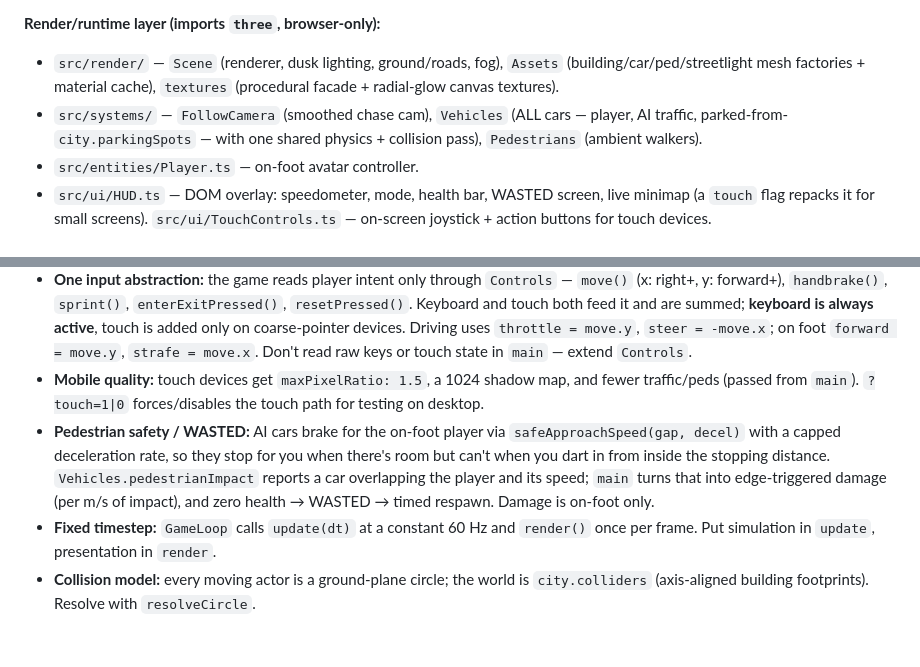
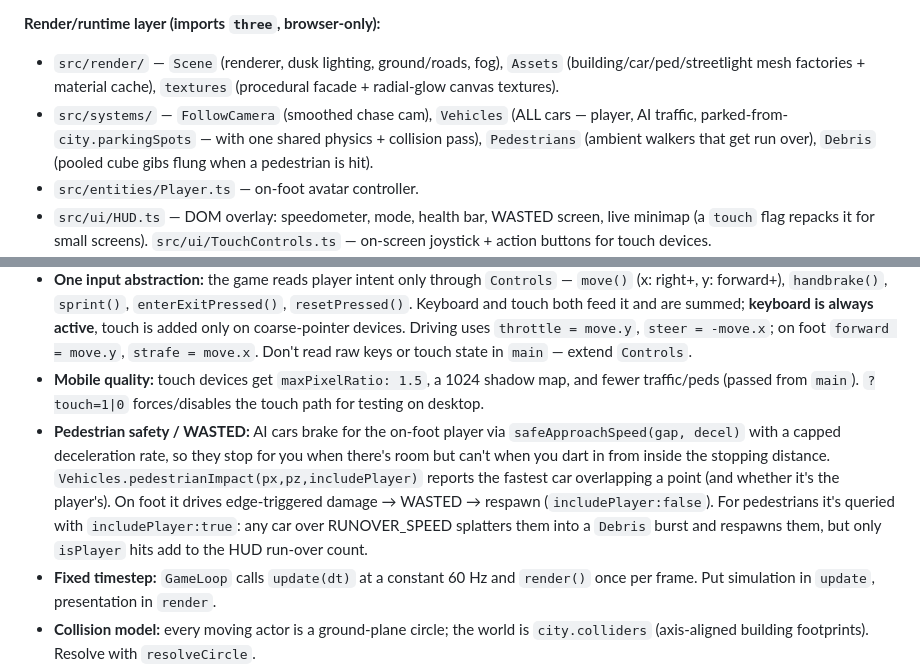
Before and after one commit to depixeled-chris/gta7, a Markdown page: CLAUDE.md, 2 parts joined by grey strips. Drawn GitHub-style; blank space fills up the shorter version.

```diff
--- a/CLAUDE.md
+++ b/CLAUDE.md
@@ -40,7 +40,7 @@ The codebase is split along one hard line: **the simulation core is pure and Thr
 
 **Render/runtime layer (imports `three`, browser-only):**
 - `src/render/` — `Scene` (renderer, dusk lighting, ground/roads, fog), `Assets` (building/car/ped/streetlight mesh factories + material cache), `textures` (procedural facade + radial-glow canvas textures).
-- `src/systems/` — `FollowCamera` (smoothed chase cam), `Vehicles` (ALL cars — player, AI traffic, parked-from-`city.parkingSpots` — with one shared physics + collision pass), `Pedestrians` (ambient walkers).
+- `src/systems/` — `FollowCamera` (smoothed chase cam), `Vehicles` (ALL cars — player, AI traffic, parked-from-`city.parkingSpots` — with one shared physics + collision pass), `Pedestrians` (ambient walkers that get run over), `Debris` (pooled cube gibs flung when a pedestrian is hit).
 - `src/entities/Player.ts` — on-foot avatar controller.
 - `src/ui/HUD.ts` — DOM overlay: speedometer, mode, health bar, WASTED screen, live minimap (a `touch` flag repacks it for small screens). `src/ui/TouchControls.ts` — on-screen joystick + action buttons for touch devices.
 - `src/main.ts` — the orchestrator: builds the world, owns the driving↔on-foot state machine, the player health / WASTED / respawn cycle, runs the loop, applies collision, drives the camera, and manages the dynamic light pool + headlights.
@@ -53,7 +53,7 @@ The codebase is split along one hard line: **the simulation core is pure and Thr
 - **Lighting budget:** the night look is mostly emissive (building windows, lamp heads) plus one shadow-casting directional light. Real dynamic lights are kept to a tiny pool — the streetlights are emissive meshes + additive ground "glow pools", and only ~6 pooled `PointLight`s hop to the streetlights nearest the player each frame; headlights are 2 non-shadow `SpotLight`s on the driven car. Don't add a real light per streetlight (81 of them) — extend the pooling in `main.ts`.
 - **One input abstraction:** the game reads player intent only through `Controls` — `move()` (x: right+, y: forward+), `handbrake()`, `sprint()`, `enterExitPressed()`, `resetPressed()`. Keyboard and touch both feed it and are summed; **keyboard is always active**, touch is added only on coarse-pointer devices. Driving uses `throttle = move.y`, `steer = -move.x`; on foot `forward = move.y`, `strafe = move.x`. Don't read raw keys or touch state in `main` — extend `Controls`.
 - **Mobile quality:** touch devices get `maxPixelRatio: 1.5`, a 1024 shadow map, and fewer traffic/peds (passed from `main`). `?touch=1|0` forces/disables the touch path for testing on desktop.
-- **Pedestrian safety / WASTED:** AI cars brake for the on-foot player via `safeApproachSpeed(gap, decel)` with a capped deceleration rate, so they stop for you when there's room but can't when you dart in from inside the stopping distance. `Vehicles.pedestrianImpact` reports a car overlapping the player and its speed; `main` turns that into edge-triggered damage (per m/s of impact), and zero health → WASTED → timed respawn. Damage is on-foot only.
+- **Pedestrian safety / WASTED:** AI cars brake for the on-foot player via `safeApproachSpeed(gap, decel)` with a capped deceleration rate, so they stop for you when there's room but can't when you dart in from inside the stopping distance. `Vehicles.pedestrianImpact(px,pz,includePlayer)` reports the fastest car overlapping a point (and whether it's the player's). On foot it drives edge-triggered damage → WASTED → respawn (`includePlayer:false`). For pedestrians it's queried with `includePlayer:true`: any car over RUNOVER_SPEED splatters them into a `Debris` burst and respawns them, but only `isPlayer` hits add to the HUD run-over count.
 - **Fixed timestep:** `GameLoop` calls `update(dt)` at a constant 60 Hz and `render()` once per frame. Put simulation in `update`, presentation in `render`.
 - **Collision model:** every moving actor is a ground-plane circle; the world is `city.colliders` (axis-aligned building footprints). Resolve with `resolveCircle`.
 - **Building UVs (`Assets.scaleFacadeUvs`)** rely on Three's `BoxGeometry` face/group order: +X, −X, +Y, −Y, +Z, −Z. The roof/floor faces are intentionally collapsed to a dark texel.
```
Also changed, not shown: README.md (+14 -0 lines), docs/runover.png (added), 6 other files.
